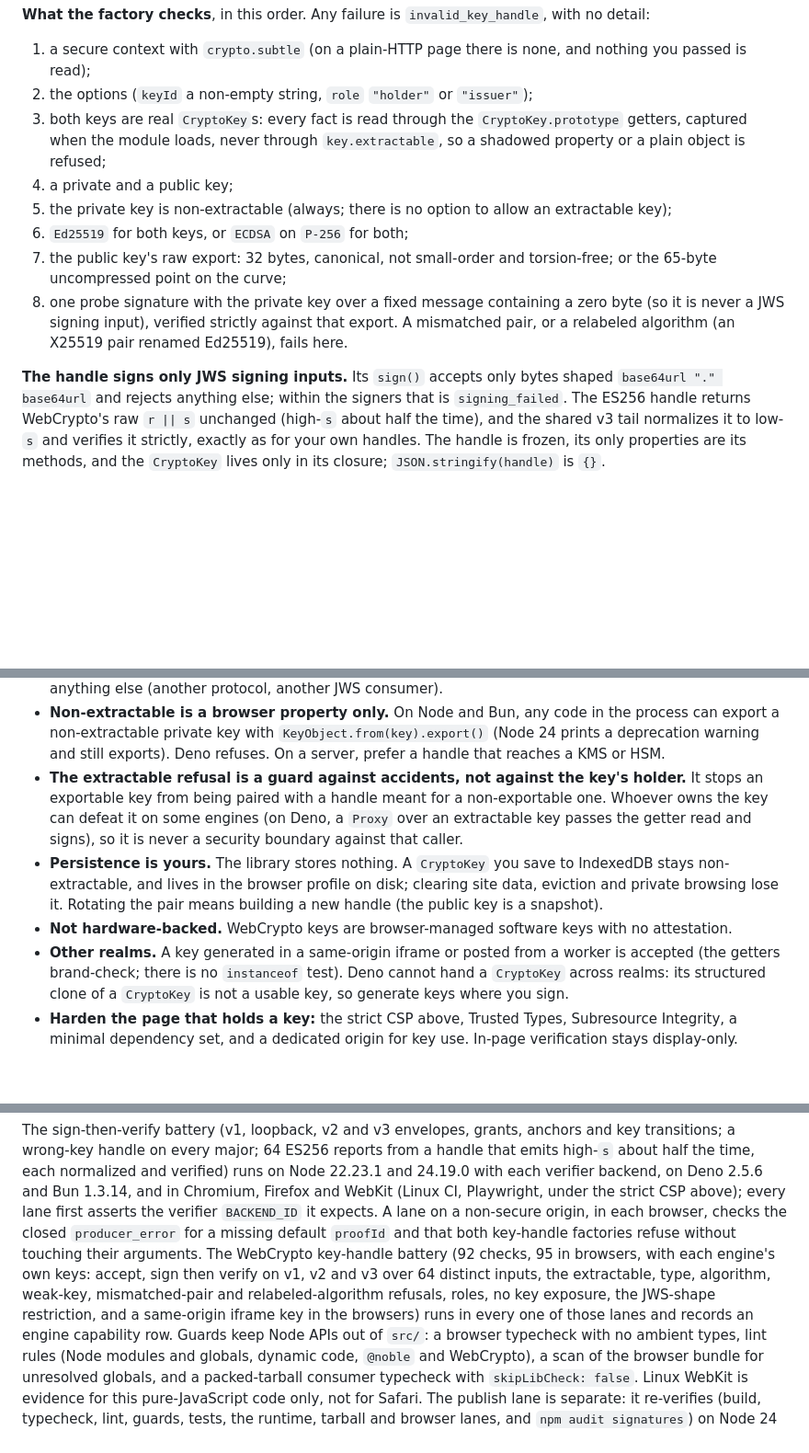
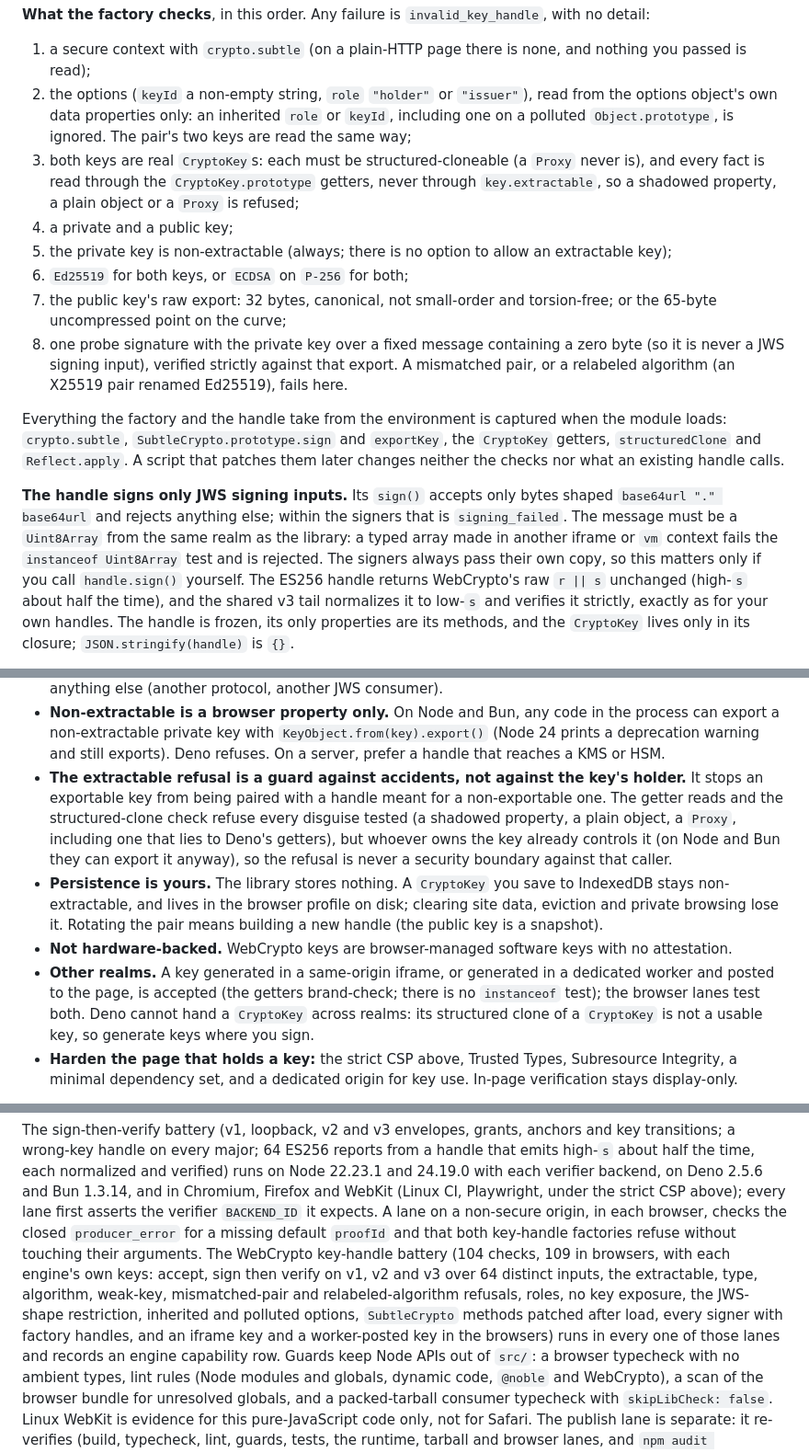
Before and after one commit to baselabs/bounded_authority_signer_typescript, a Markdown page: README.md, 3 parts joined by grey strips. Shown at 92% size. GitHub-like rendering; blank space fills up the shorter version.

```diff
--- a/README.md
+++ b/README.md
@@ -240,10 +240,12 @@ const pair = (await webcrypto.subtle.generateKey({ name: "Ed25519" }, false, ["s
 
 1. a secure context with `crypto.subtle` (on a plain-HTTP page there is none, and nothing you
    passed is read);
-2. the options (`keyId` a non-empty string, `role` `"holder"` or `"issuer"`);
-3. both keys are real `CryptoKey`s: every fact is read through the `CryptoKey.prototype` getters,
-   captured when the module loads, never through `key.extractable`, so a shadowed property or a
-   plain object is refused;
+2. the options (`keyId` a non-empty string, `role` `"holder"` or `"issuer"`), read from the
+   options object's own data properties only: an inherited `role` or `keyId`, including one on a
+   polluted `Object.prototype`, is ignored. The pair's two keys are read the same way;
+3. both keys are real `CryptoKey`s: each must be structured-cloneable (a `Proxy` never is), and
+   every fact is read through the `CryptoKey.prototype` getters, never through `key.extractable`,
+   so a shadowed property, a plain object or a `Proxy` is refused;
 4. a private and a public key;
 5. the private key is non-extractable (always; there is no option to allow an extractable key);
 6. `Ed25519` for both keys, or `ECDSA` on `P-256` for both;
@@ -253,8 +255,16 @@ const pair = (await webcrypto.subtle.generateKey({ name: "Ed25519" }, false, ["s
    is never a JWS signing input), verified strictly against that export. A mismatched pair, or a
    relabeled algorithm (an X25519 pair renamed Ed25519), fails here.
 
+Everything the factory and the handle take from the environment is captured when the module loads:
+`crypto.subtle`, `SubtleCrypto.prototype.sign` and `exportKey`, the `CryptoKey` getters,
+`structuredClone` and `Reflect.apply`. A script that patches them later changes neither the checks
+nor what an existing handle calls.
+
 **The handle signs only JWS signing inputs.** Its `sign()` accepts only bytes shaped
 `base64url "." base64url` and rejects anything else; within the signers that is `signing_failed`.
+The message must be a `Uint8Array` from the same realm as the library: a typed array made in another
+iframe or `vm` context fails the `instanceof Uint8Array` test and is rejected. The signers always pass
+their own copy, so this matters only if you call `handle.sign()` yourself.
 The ES256 handle returns WebCrypto's raw `r || s` unchanged (high-`s` about half the time), and the
 shared v3 tail normalizes it to low-`s` and verifies it strictly, exactly as for your own handles.
 The handle is frozen, its only properties are its methods, and the `CryptoKey` lives only in its
@@ -276,18 +286,20 @@ closure; `JSON.stringify(handle)` is `{}`.
   deprecation warning and still exports). Deno refuses. On a server, prefer a handle that reaches
   a KMS or HSM.
 - **The extractable refusal is a guard against accidents, not against the key's holder.** It
-  stops an exportable key from being paired with a handle meant for a non-exportable one. Whoever
-  owns the key can defeat it on some engines (on Deno, a `Proxy` over an extractable key passes
-  the getter read and signs), so it is never a security boundary against that caller.
+  stops an exportable key from being paired with a handle meant for a non-exportable one. The
+  getter reads and the structured-clone check refuse every disguise tested (a shadowed property, a
+  plain object, a `Proxy`, including one that lies to Deno's getters), but whoever owns the key
+  already controls it (on Node and Bun they can export it anyway), so the refusal is never a
+  security boundary against that caller.
 - **Persistence is yours.** The library stores nothing. A `CryptoKey` you save to IndexedDB stays
   non-extractable, and lives in the browser profile on disk; clearing site data, eviction and
   private browsing lose it. Rotating the pair means building a new handle (the public key is a
   snapshot).
 - **Not hardware-backed.** WebCrypto keys are browser-managed software keys with no attestation.
-- **Other realms.** A key generated in a same-origin iframe or posted from a worker is accepted
-  (the getters brand-check; there is no `instanceof` test). Deno cannot hand a `CryptoKey` across
-  realms: its structured clone of a `CryptoKey` is not a usable key, so generate keys where you
-  sign.
+- **Other realms.** A key generated in a same-origin iframe, or generated in a dedicated worker
+  and posted to the page, is accepted (the getters brand-check; there is no `instanceof` test); the
+  browser lanes test both. Deno cannot hand a `CryptoKey` across realms: its structured clone of a
+  `CryptoKey` is not a usable key, so generate keys where you sign.
 - **Harden the page that holds a key:** the strict CSP above, Trusted Types, Subresource
   Integrity, a minimal dependency set, and a dedicated origin for key use. In-page verification
   stays display-only.
@@ -366,11 +378,12 @@ with each verifier backend, on Deno 2.5.6 and Bun 1.3.14, and in Chromium, Firef
 (Linux CI, Playwright, under the strict CSP above); every lane first asserts the verifier
 `BACKEND_ID` it expects. A lane on a non-secure origin, in each browser, checks the closed
 `producer_error` for a missing default `proofId` and that both key-handle factories refuse without
-touching their arguments. The WebCrypto key-handle battery (92 checks, 95 in browsers, with each engine's
+touching their arguments. The WebCrypto key-handle battery (104 checks, 109 in browsers, with each engine's
 own keys: accept, sign then verify on v1, v2 and v3 over 64 distinct inputs, the extractable,
 type, algorithm, weak-key, mismatched-pair and relabeled-algorithm refusals, roles, no key
-exposure, the JWS-shape restriction, and a same-origin iframe key in the browsers) runs in every
-one of those lanes and records an engine capability row. Guards keep Node APIs out of `src/`: a
+exposure, the JWS-shape restriction, inherited and polluted options, `SubtleCrypto` methods patched
+after load, every signer with factory handles, and an iframe key and a worker-posted key in the
+browsers) runs in every one of those lanes and records an engine capability row. Guards keep Node APIs out of `src/`: a
 browser typecheck with no ambient types, lint rules (Node modules and globals, dynamic code,
 `@noble` and WebCrypto), a scan of the browser bundle for unresolved globals, and a
 packed-tarball consumer typecheck with `skipLibCheck: false`. Linux WebKit is evidence for
```
Also changed, not shown: CHANGELOG.md (+24 -8 lines).
